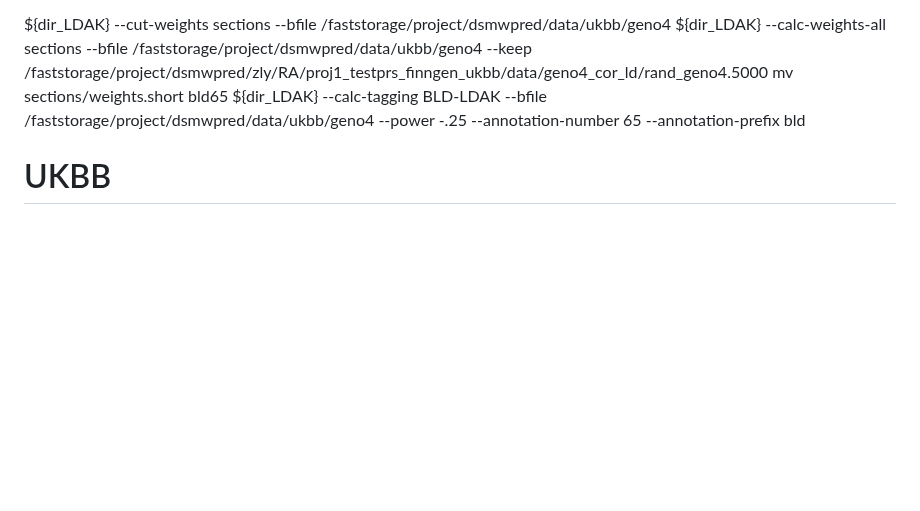
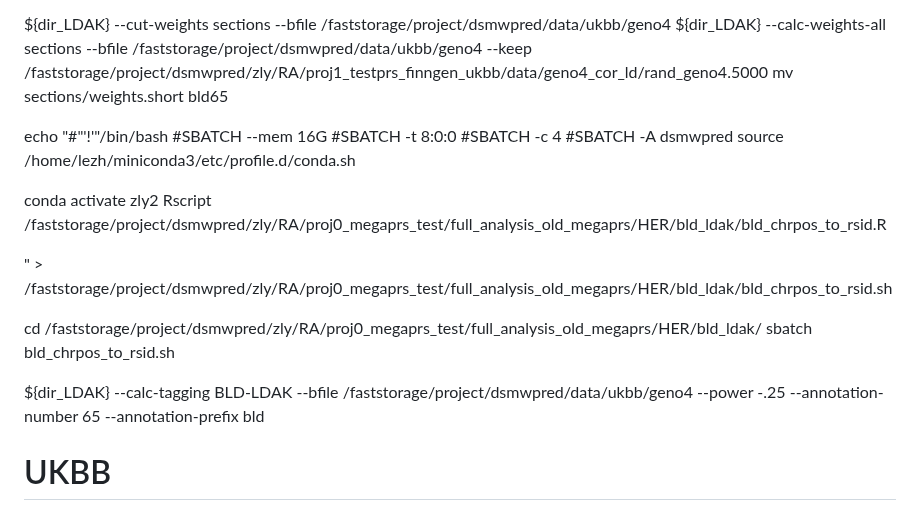
Before and after one commit to KirakiraZLY/RA, a Markdown page: Commands/commands_Week16_old_megaprs.md, the part around the change. GitHub-like rendering; blank space fills up the shorter version.

```diff
--- a/Commands/commands_Week16_old_megaprs.md
+++ b/Commands/commands_Week16_old_megaprs.md
@@ -106,6 +106,23 @@ ss_name_filename="/home/lezh/dsmwpred/zly/RA/proj1_testprs_finngen_ukbb/data/fin
 ${dir_LDAK} --cut-weights sections --bfile /faststorage/project/dsmwpred/data/ukbb/geno4
 ${dir_LDAK} --calc-weights-all sections --bfile /faststorage/project/dsmwpred/data/ukbb/geno4  --keep /faststorage/project/dsmwpred/zly/RA/proj1_testprs_finngen_ukbb/data/geno4_cor_ld/rand_geno4.5000
 mv sections/weights.short bld65
+
+echo "#"'!'"/bin/bash
+#SBATCH --mem 16G
+#SBATCH -t 8:0:0
+#SBATCH -c 4
+#SBATCH -A dsmwpred
+source /home/lezh/miniconda3/etc/profile.d/conda.sh
+
+conda activate zly2
+Rscript /faststorage/project/dsmwpred/zly/RA/proj0_megaprs_test/full_analysis_old_megaprs/HER/bld_ldak/bld_chrpos_to_rsid.R
+
+" > /faststorage/project/dsmwpred/zly/RA/proj0_megaprs_test/full_analysis_old_megaprs/HER/bld_ldak/bld_chrpos_to_rsid.sh
+
+cd /faststorage/project/dsmwpred/zly/RA/proj0_megaprs_test/full_analysis_old_megaprs/HER/bld_ldak/
+sbatch bld_chrpos_to_rsid.sh
+
+
 ${dir_LDAK} --calc-tagging BLD-LDAK --bfile /faststorage/project/dsmwpred/data/ukbb/geno4 --power -.25 --annotation-number 65 --annotation-prefix bld
 
 
```
